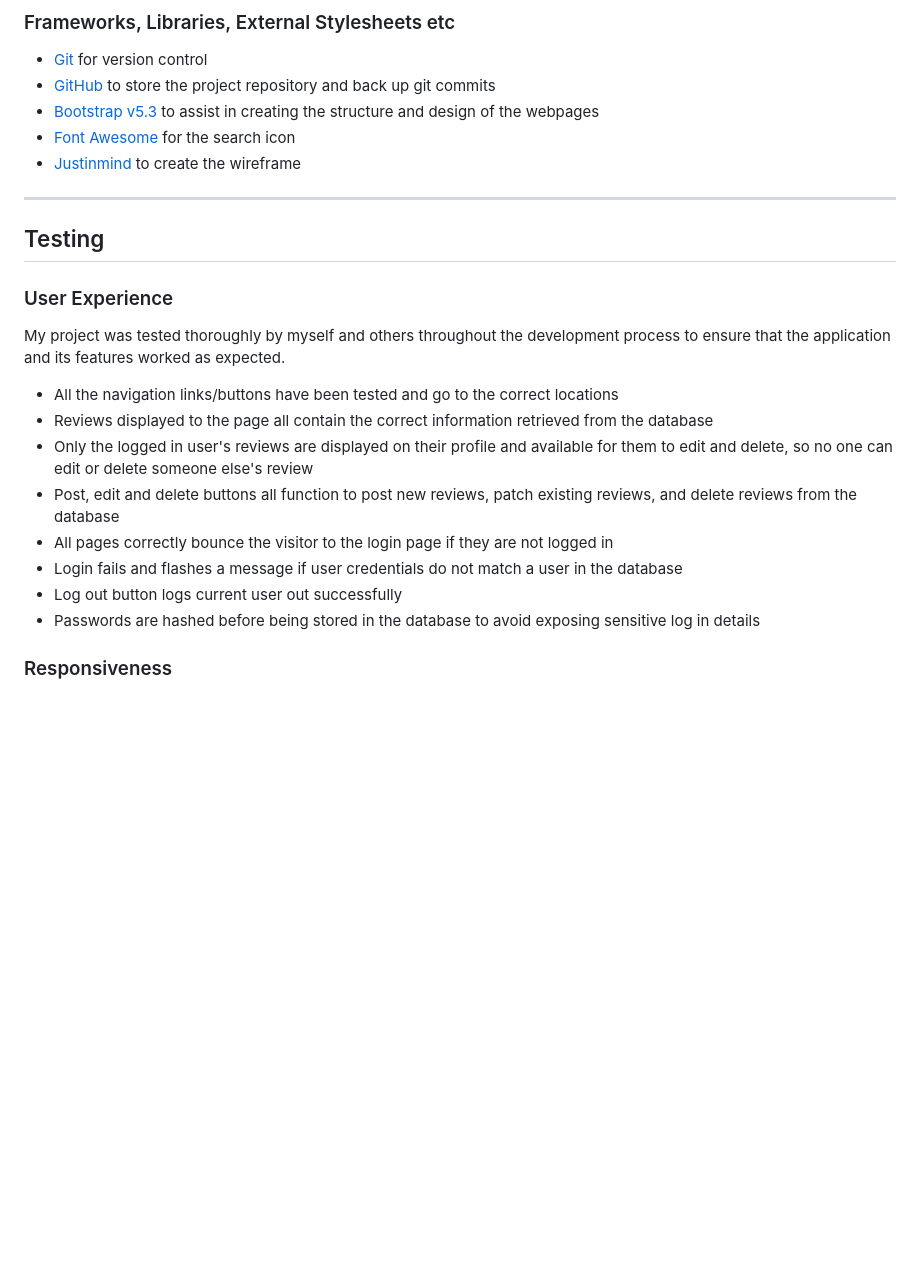
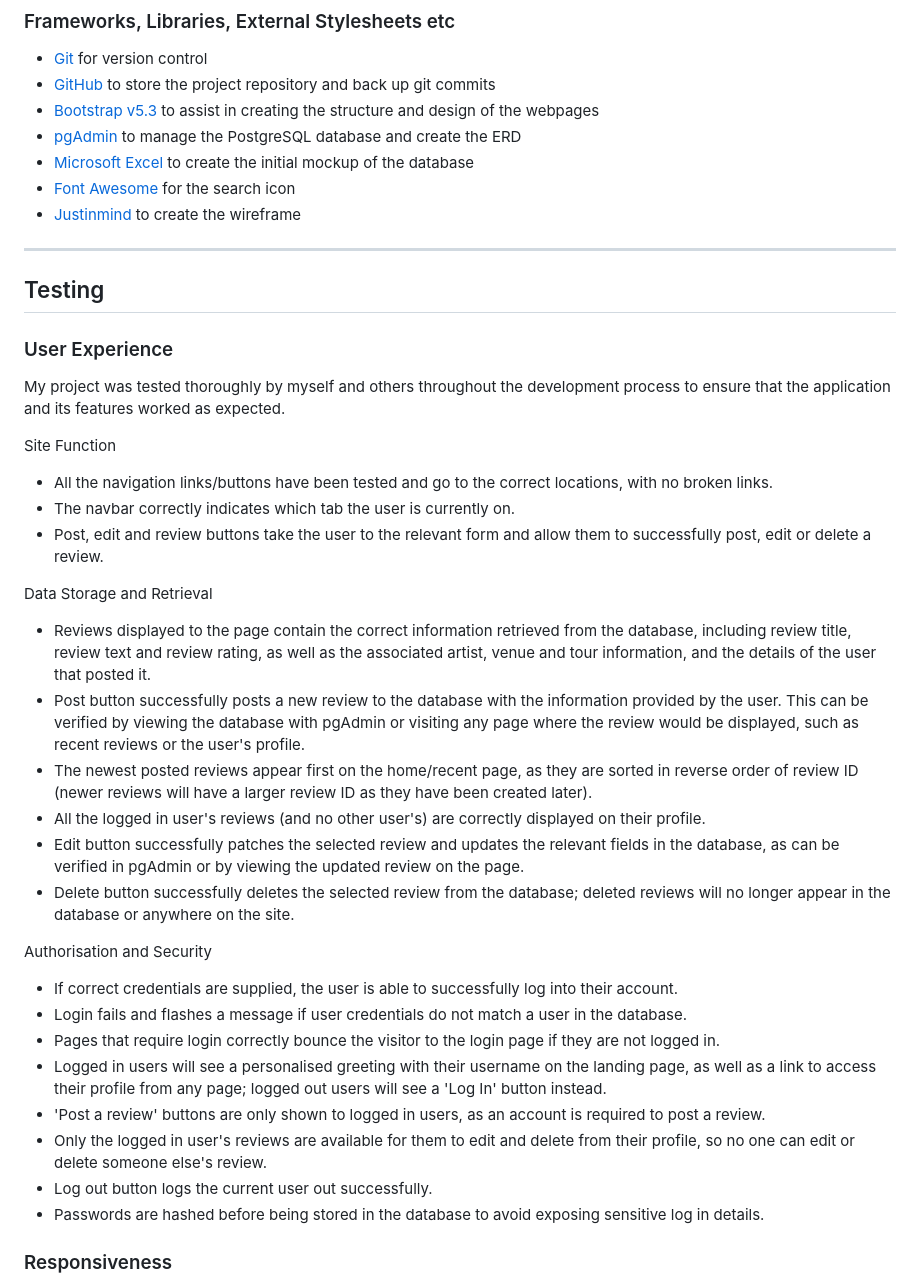
Before and after one commit to mlgranger540/milestone-3, a Markdown page: README.md, the part around one of its changes. GitHub-like rendering; blank space fills up the shorter version.

Commit message:
Update testing section of README

```diff
--- a/README.md
+++ b/README.md
@@ -219,6 +218,8 @@ Unfortunately due to time constraints I was unable to completely finish all feat
 - [Git](https://git-scm.com/) for version control
 - [GitHub](https://github.com/) to store the project repository and back up git commits
 - [Bootstrap v5.3](https://getbootstrap.com/docs/5.3/getting-started/introduction/) to assist in creating the structure and design of the webpages
+- [pgAdmin](https://www.pgadmin.org/) to manage the PostgreSQL database and create the ERD
+- [Microsoft Excel](https://www.microsoft.com/en-us/microsoft-365/excel) to create the initial mockup of the database
 - [Font Awesome](https://fontawesome.com/) for the search icon
 - [Justinmind](https://www.justinmind.com/) to create the wireframe
 
@@ -230,14 +231,31 @@ Unfortunately due to time constraints I was unable to completely finish all feat
 
 My project was tested thoroughly by myself and others throughout the development process to ensure that the application and its features worked as expected.
 
-- All the navigation links/buttons have been tested and go to the correct locations
-- Reviews displayed to the page all contain the correct information retrieved from the database
-- Only the logged in user's reviews are displayed on their profile and available for them to edit and delete, so no one can edit or delete someone else's review
-- Post, edit and delete buttons all function to post new reviews, patch existing reviews, and delete reviews from the database
-- All pages correctly bounce the visitor to the login page if they are not logged in
-- Login fails and flashes a message if user credentials do not match a user in the database
-- Log out button logs current user out successfully
-- Passwords are hashed before being stored in the database to avoid exposing sensitive log in details
+Site Function
+
+- All the navigation links/buttons have been tested and go to the correct locations, with no broken links.
+- The navbar correctly indicates which tab the user is currently on.
+- Post, edit and review buttons take the user to the relevant form and allow them to successfully post, edit or delete a review.
+
+Data Storage and Retrieval
+
+- Reviews displayed to the page contain the correct information retrieved from the database, including review title, review text and review rating, as well as the associated artist, venue and tour information, and the details of the user that posted it.
+- Post button successfully posts a new review to the database with the information provided by the user. This can be verified by viewing the database with pgAdmin or visiting any page where the review would be displayed, such as recent reviews or the user's profile.
+- The newest posted reviews appear first on the home/recent page, as they are sorted in reverse order of review ID (newer reviews will have a larger review ID as they have been created later).
+- All the logged in user's reviews (and no other user's) are correctly displayed on their profile.
+- Edit button successfully patches the selected review and updates the relevant fields in the database, as can be verified in pgAdmin or by viewing the updated review on the page.
+- Delete button successfully deletes the selected review from the database; deleted reviews will no longer appear in the database or anywhere on the site.
+
+Authorisation and Security
+
+- If correct credentials are supplied, the user is able to successfully log into their account.
+- Login fails and flashes a message if user credentials do not match a user in the database.
+- Pages that require login correctly bounce the visitor to the login page if they are not logged in.
+- Logged in users will see a personalised greeting with their username on the landing page, as well as a link to access their profile from any page; logged out users will see a 'Log In' button instead.
+- 'Post a review' buttons are only shown to logged in users, as an account is required to post a review.
+- Only the logged in user's reviews are available for them to edit and delete from their profile, so no one can edit or delete someone else's review.
+- Log out button logs the current user out successfully.
+- Passwords are hashed before being stored in the database to avoid exposing sensitive log in details.
 
 ### Responsiveness
 
```
Also changed, not shown: other parts of README.md (+0 -1 lines).
